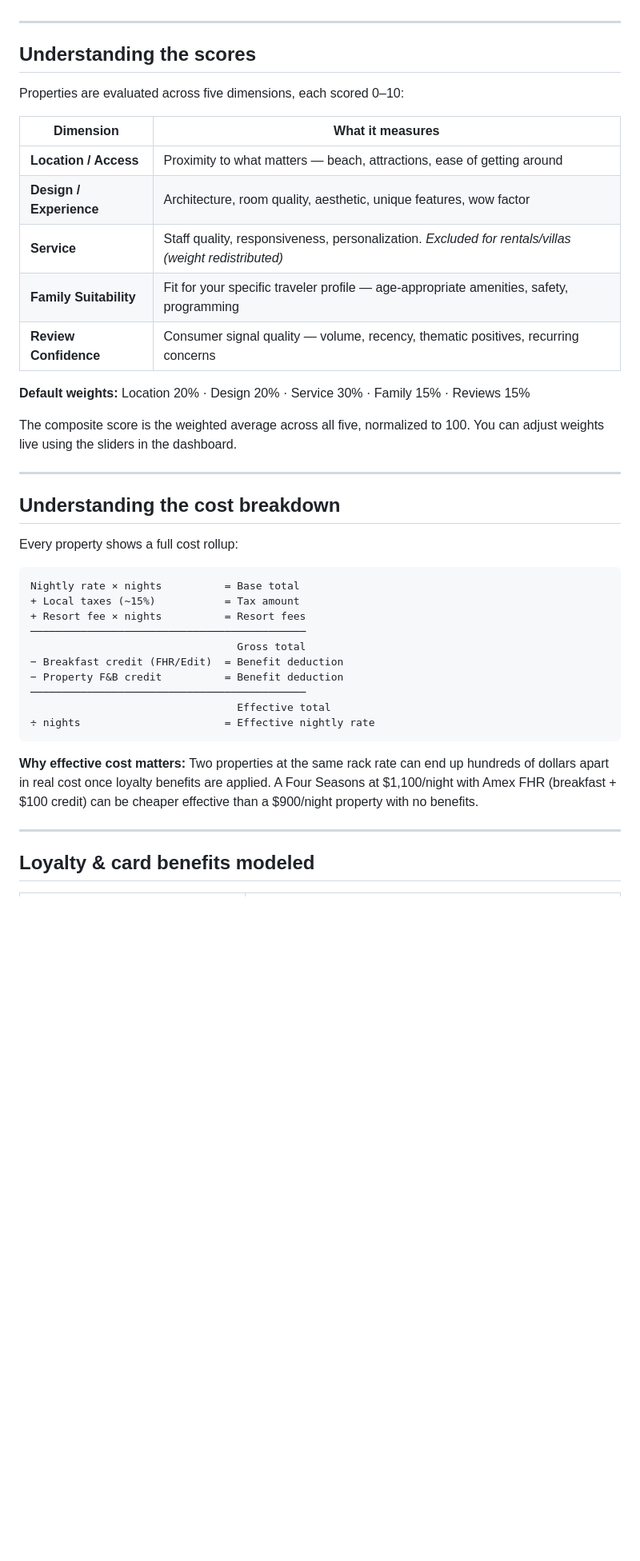
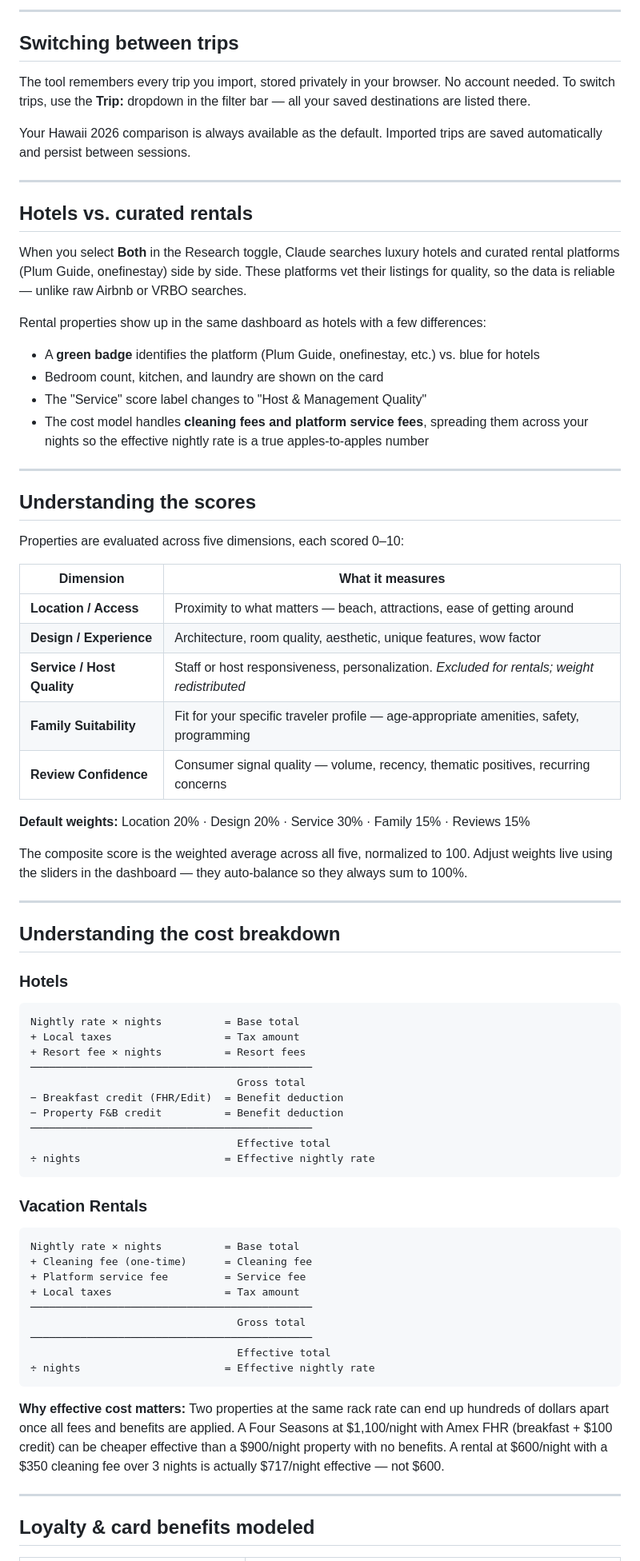
Before and after one commit to d2wells2/lodging-dashboard, a Markdown page: USER_GUIDE.md, the part around one of its changes. Shown at 80% size. Rendered like a GitHub page; blank space fills up the shorter version.

````diff
--- a/USER_GUIDE.md
+++ b/USER_GUIDE.md
@@ -60,3 +73,22 @@ Claude will return a ranked list of 5–7 properties. For each one you'll see:
+---
+
+## Switching between trips
+
+The tool remembers every trip you import, stored privately in your browser. No account needed. To switch trips, use the **Trip:** dropdown in the filter bar — all your saved destinations are listed there.
+
+Your Hawaii 2026 comparison is always available as the default. Imported trips are saved automatically and persist between sessions.
+
+---
+
+## Hotels vs. curated rentals
+
+When you select **Both** in the Research toggle, Claude searches luxury hotels and curated rental platforms (Plum Guide, onefinestay) side by side. These platforms vet their listings for quality, so the data is reliable — unlike raw Airbnb or VRBO searches.
+
+Rental properties show up in the same dashboard as hotels with a few differences:
+- A **green badge** identifies the platform (Plum Guide, onefinestay, etc.) vs. blue for hotels
+- Bedroom count, kitchen, and laundry are shown on the card
+- The "Service" score label changes to "Host & Management Quality"
+- The cost model handles **cleaning fees and platform service fees**, spreading them across your nights so the effective nightly rate is a true apples-to-apples number
 
 ---
 
@@ -68,34 +100,46 @@ Properties are evaluated across five dimensions, each scored 0–10:
 |---|---|
 | **Location / Access** | Proximity to what matters — beach, attractions, ease of getting around |
 | **Design / Experience** | Architecture, room quality, aesthetic, unique features, wow factor |
-| **Service** | Staff quality, responsiveness, personalization. *Excluded for rentals/villas (weight redistributed)* |
+| **Service / Host Quality** | Staff or host responsiveness, personalization. *Excluded for rentals; weight redistributed* |
 | **Family Suitability** | Fit for your specific traveler profile — age-appropriate amenities, safety, programming |
 | **Review Confidence** | Consumer signal quality — volume, recency, thematic positives, recurring concerns |
 
 **Default weights:** Location 20% · Design 20% · Service 30% · Family 15% · Reviews 15%
 
-The composite score is the weighted average across all five, normalized to 100. You can adjust weights live using the sliders in the dashboard.
+The composite score is the weighted average across all five, normalized to 100. Adjust weights live using the sliders in the dashboard — they auto-balance so they always sum to 100%.
 
 ---
 
 ## Understanding the cost breakdown
 
-Every property shows a full cost rollup:
-
+### Hotels
 ```
 Nightly rate × nights          = Base total
-+ Local taxes (~15%)           = Tax amount
++ Local taxes                  = Tax amount
 + Resort fee × nights          = Resort fees
-────────────────────────────────────────────
+─────────────────────────────────────────────
                                  Gross total
 − Breakfast credit (FHR/Edit)  = Benefit deduction
 − Property F&B credit          = Benefit deduction
-────────────────────────────────────────────
+─────────────────────────────────────────────
                                  Effective total
 ÷ nights                       = Effective nightly rate
 ```
 
-**Why effective cost matters:** Two properties at the same rack rate can end up hundreds of dollars apart in real cost once loyalty benefits are applied. A Four Seasons at $1,100/night with Amex FHR (breakfast + $100 credit) can be cheaper effective than a $900/night property with no benefits.
+### Vacation Rentals
+```
+Nightly rate × nights          = Base total
++ Cleaning fee (one-time)      = Cleaning fee
++ Platform service fee         = Service fee
++ Local taxes                  = Tax amount
+─────────────────────────────────────────────
+                                 Gross total
+─────────────────────────────────────────────
+                                 Effective total
+÷ nights                       = Effective nightly rate
+```
+
+**Why effective cost matters:** Two properties at the same rack rate can end up hundreds of dollars apart once all fees and benefits are applied. A Four Seasons at $1,100/night with Amex FHR (breakfast + $100 credit) can be cheaper effective than a $900/night property with no benefits. A rental at $600/night with a $350 cleaning fee over 3 nights is actually $717/night effective — not $600.
 
 ---
 
````
Also changed, not shown: other parts of USER_GUIDE.md (+44 -18 lines).
